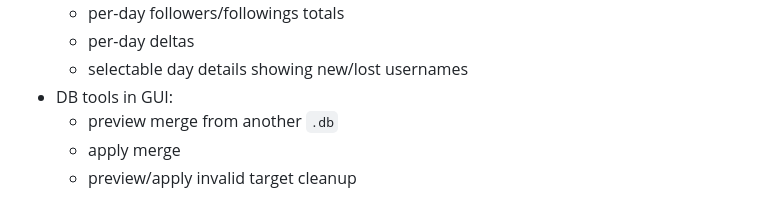
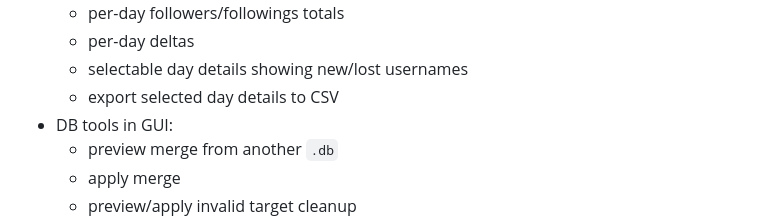
Before and after one commit to LeoWorley/ig-followers-and-following, a Markdown page: README.md, the part around the change. Drawn GitHub-style.

Commit message:
docs(readme): mention csv export in daily compare view

```diff
--- a/README.md
+++ b/README.md
@@ -162,6 +162,7 @@ The GUI is designed for non-technical users:
   - per-day followers/followings totals
   - per-day deltas
   - selectable day details showing new/lost usernames
+  - export selected day details to CSV
 - DB tools in GUI:
   - preview merge from another `.db`
   - apply merge
```
